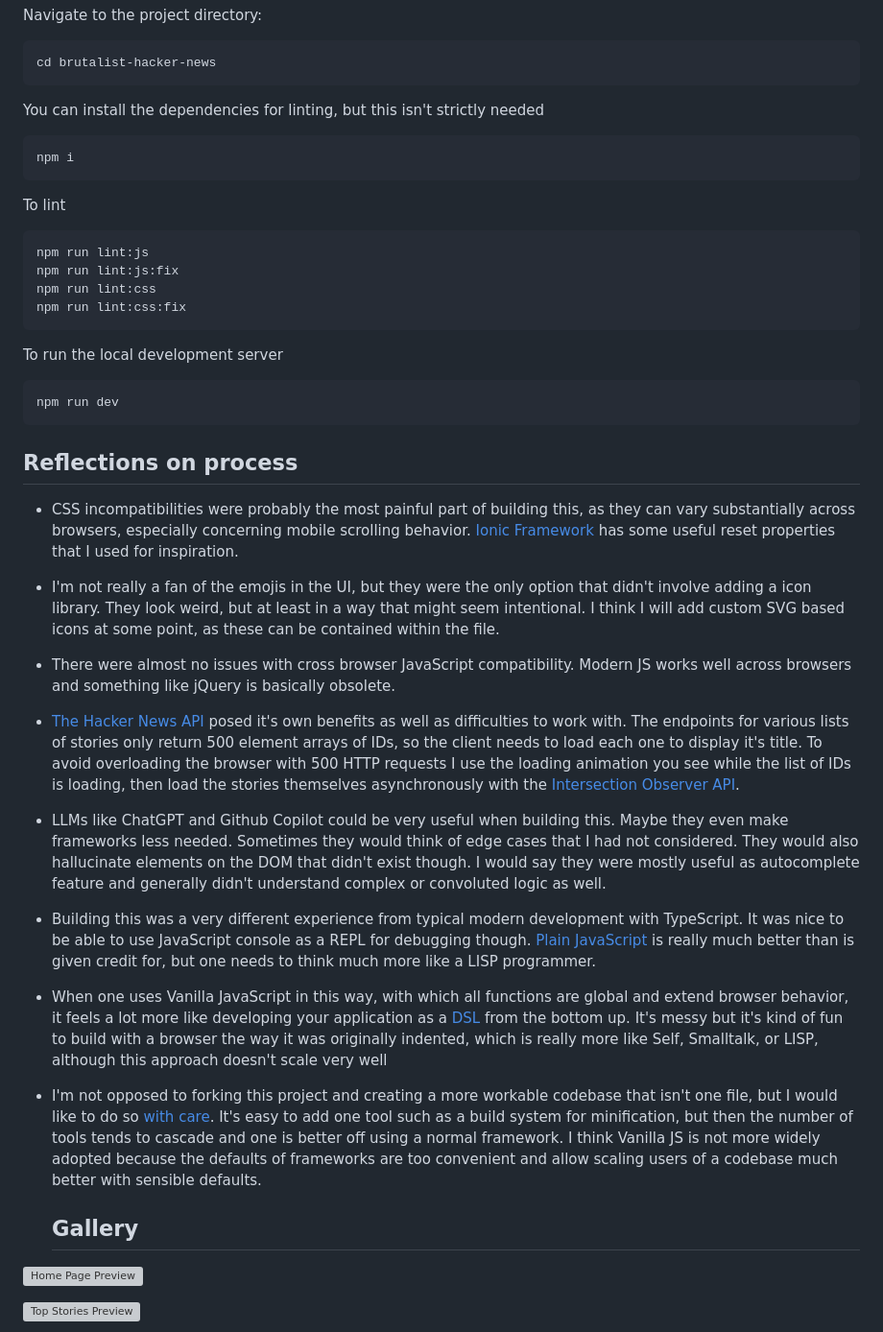
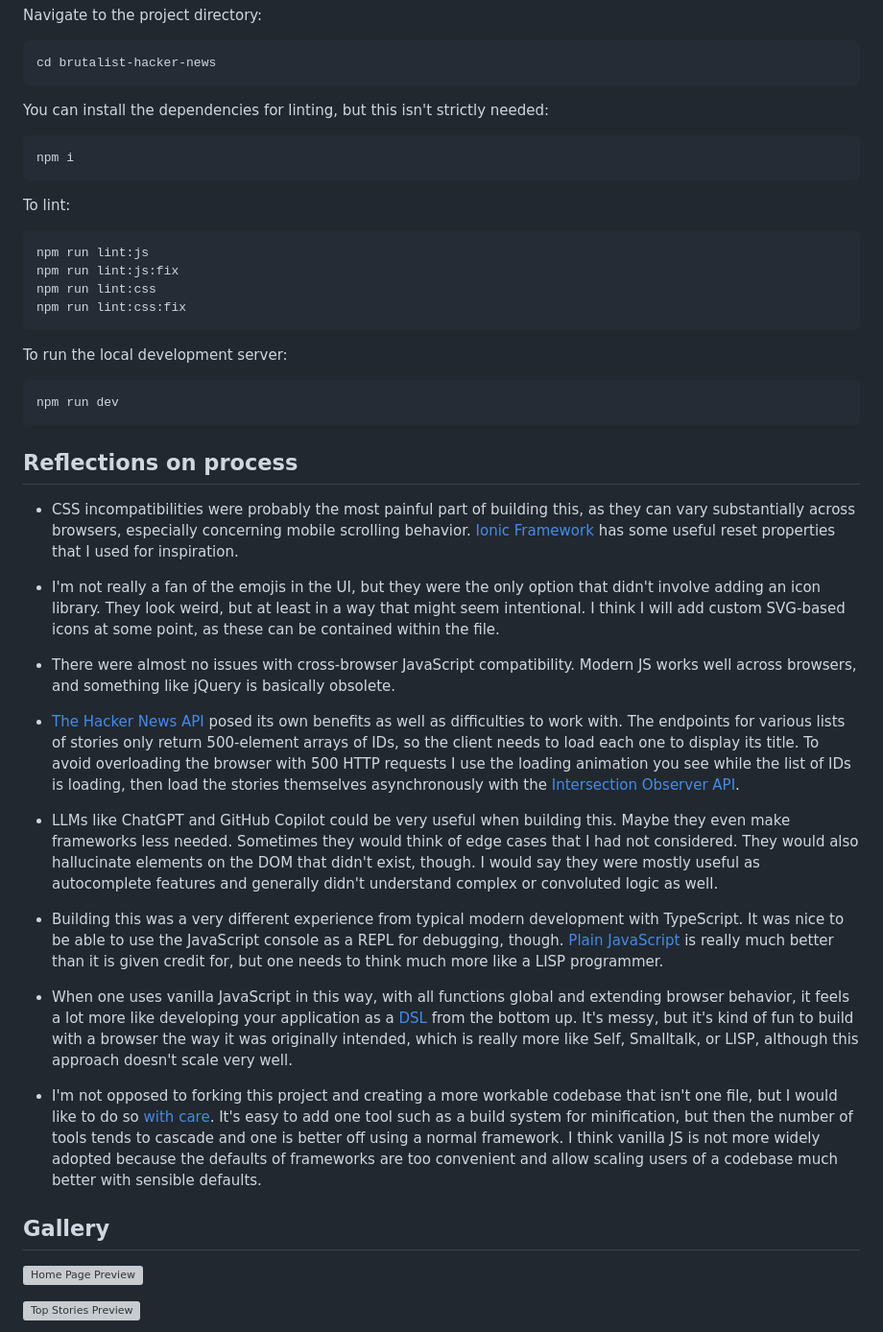
Before and after one commit to wkyleg/brutalist-hacker-news, a Markdown page: README.md, the part around one of its changes. Shown at 96% size. Rendered like a GitHub page; grey boxes are pictures that could not be loaded.

Commit message:
Update README.md
Light copy edits

````diff
--- a/README.md
+++ b/README.md
@@ -50,13 +52,13 @@ Navigate to the project directory:
 cd brutalist-hacker-news
 ```
 
-You can install the dependencies for linting, but this isn't strictly needed
+You can install the dependencies for linting, but this isn't strictly needed:
 
 ```sh
 npm i
 ```
 
-To lint
+To lint:
 
 ```sh
 npm run lint:js
@@ -65,7 +67,7 @@ npm run lint:css
 npm run lint:css:fix
 ```
 
-To run the local development server
+To run the local development server:
 
 ```sh
 npm run dev
@@ -73,34 +75,24 @@ npm run dev
 
 ## Reflections on process
 
-- CSS incompatibilities were probably the most painful part of building this, as they can vary substantially across browsers, especially concerning mobile scrolling behavior. [Ionic Framework](https://github.com/ionic-team/ionic-framework/tree/main/core/src/css) has some useful reset properties that I used for inspiration.
+* CSS incompatibilities were probably the most painful part of building this, as they can vary substantially across browsers, especially concerning mobile scrolling behavior. [Ionic Framework](https://github.com/ionic-team/ionic-framework/tree/main/core/src/css) has some useful reset properties that I used for inspiration.
 
-- I'm not really a fan of the emojis in the UI, but they were the only option that
-  didn't involve adding a icon library. They look weird, but at least in a way that might
-  seem intentional. I think I will add custom SVG based icons at some point, as these can be contained within the file.
+* I'm not really a fan of the emojis in the UI, but they were the only option that didn't involve adding an icon library. They look weird, but at least in a way that might seem intentional. I think I will add custom SVG-based icons at some point, as these can be contained within the file.
 
-- There were almost no issues with cross browser JavaScript compatibility. Modern JS works well across browsers and something like jQuery is basically obsolete.
+* There were almost no issues with cross-browser JavaScript compatibility. Modern JS works well across browsers, and something like jQuery is basically obsolete.
 
-- [The Hacker News API](https://github.com/HackerNews/API) posed it's own benefits as well as difficulties to work with. The endpoints for various lists of stories only return 500 element arrays of IDs, so the client needs to load each one to display it's title. To avoid overloading the browser with 500 HTTP requests I use the loading animation you see while the list of IDs is loading, then load the stories themselves asynchronously with the [Intersection Observer API](https://developer.mozilla.org/en-US/docs/Web/API/Intersection_Observer_API).
+* [The Hacker News API](https://github.com/HackerNews/API) posed its own benefits as well as difficulties to work with. The endpoints for various lists of stories only return 500-element arrays of IDs, so the client needs to load each one to display its title. To avoid overloading the browser with 500 HTTP requests I use the loading animation you see while the list of IDs is loading, then load the stories themselves asynchronously with the [Intersection Observer API](https://developer.mozilla.org/en-US/docs/Web/API/Intersection_Observer_API).
 
-- LLMs like ChatGPT and Github Copilot could be very useful when building this. Maybe they even make frameworks less needed. Sometimes
-  they would think of edge cases that I had not considered. They would also hallucinate elements
-  on the DOM that didn't exist though. I would say they were mostly
-  useful as autocomplete feature and generally didn't understand complex or convoluted logic as well.
+* LLMs like ChatGPT and GitHub Copilot could be very useful when building this. Maybe they even make frameworks less needed. Sometimes they would think of edge cases that I had not considered. They would also hallucinate elements on the DOM that didn't exist, though. I would say they were mostly useful as autocomplete features and generally didn't understand complex or convoluted logic as well.
 
-- Building this was a very different experience from typical modern development with TypeScript. It was nice to be able to use JavaScript console as a REPL for debugging though. [Plain JavaScript](https://www.amazon.com/JavaScript-Good-Parts-Douglas-Crockford/dp/0596517742)
-  is really much better than is given credit for, but one needs to think much more like
-  a LISP programmer.
+* Building this was a very different experience from typical modern development with TypeScript. It was nice to be able to use the JavaScript console as a REPL for debugging, though. [Plain JavaScript](https://www.amazon.com/JavaScript-Good-Parts-Douglas-Crockford/dp/0596517742) is really much better than it is given credit for, but one needs to think much more like a LISP programmer.
 
-- When one uses Vanilla JavaScript in this way, with which all functions are global and extend browser behavior, it feels a lot more like developing your application as a [DSL](https://paulgraham.com/progbot.html) from the bottom up. It's messy but it's kind of fun to build with a browser the way it was originally indented, which is really more like Self, Smalltalk, or LISP, although this approach doesn't scale very well
+* When one uses vanilla JavaScript in this way, with all functions global and extending browser behavior, it feels a lot more like developing your application as a [DSL](https://paulgraham.com/progbot.html) from the bottom up. It's messy, but it's kind of fun to build with a browser the way it was originally intended, which is really more like Self, Smalltalk, or LISP, although this approach doesn't scale very well.
 
-- I'm not opposed to forking this project and creating a more workable codebase that isn't
-  one file, but I would like to do so [with care](https://www.wired.com/story/virtually-amish-hacking-innovation/). It's easy to add one tool such as a build system
-  for minification, but then the number of tools tends to cascade and one is better off using a normal framework. I think
-  Vanilla JS is not more widely adopted because the defaults of frameworks are too
-  convenient and allow scaling users of a codebase much better with sensible defaults.
+* I'm not opposed to forking this project and creating a more workable codebase that isn't one file, but I would like to do so [with care](https://www.wired.com/story/virtually-amish-hacking-innovation/). It's easy to add one tool such as a build system for minification, but then the number of tools tends to cascade and one is better off using a normal framework. I think vanilla JS is not more widely adopted because the defaults of frameworks are too convenient and allow scaling users of a codebase much better with sensible defaults.
 
-  ## Gallery
+## Gallery
+
 ![Home Page Preview](https://github.com/wkyleg/brutalist-hacker-news/blob/main/bhn-preview-12-16.jpg)
 
 ![Top Stories Preview](https://github.com/wkyleg/brutalist-hacker-news/blob/main/top-preview-12-16.png)
````
Also changed, not shown: other parts of README.md (+13 -11 lines).
